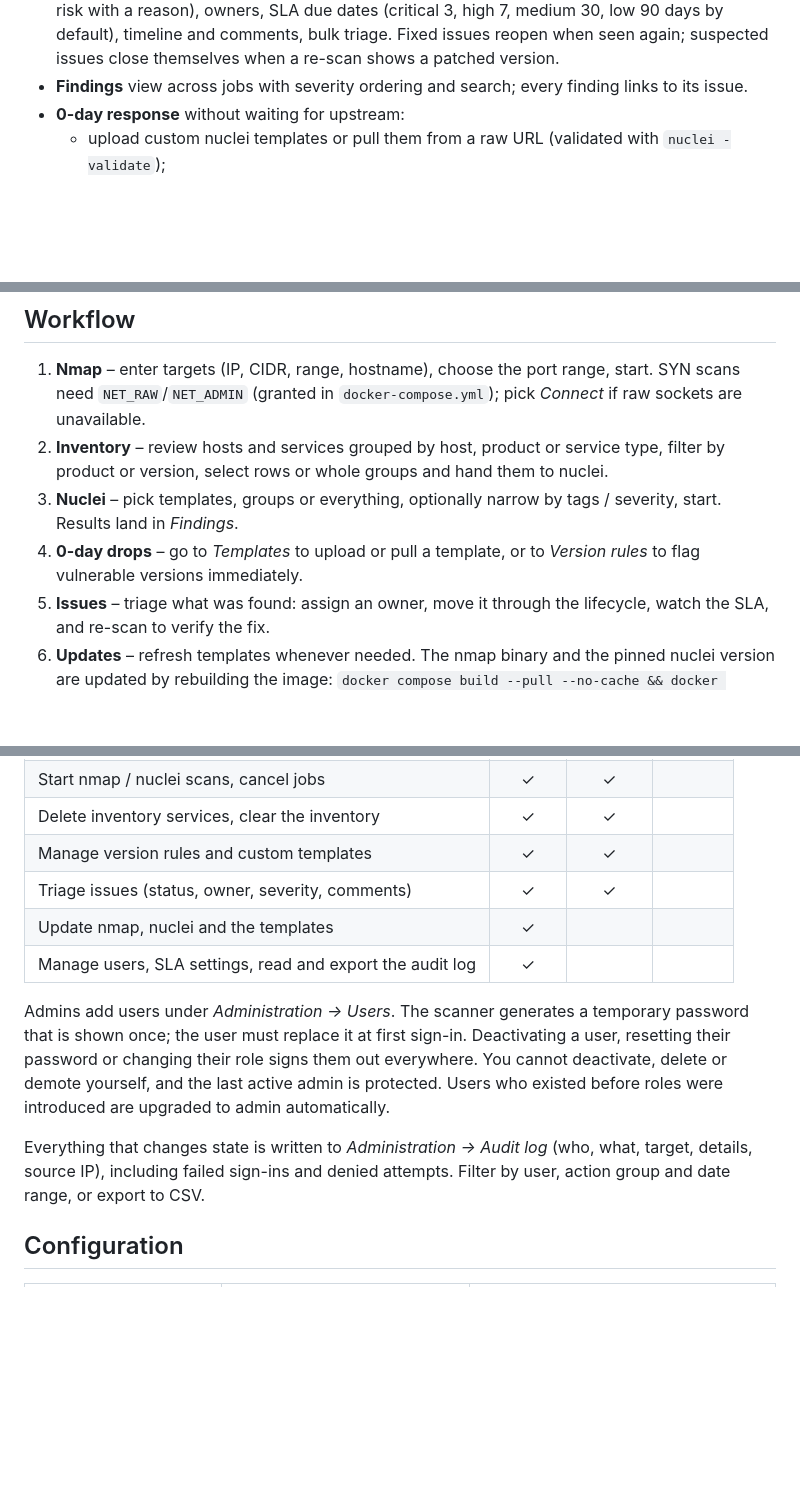
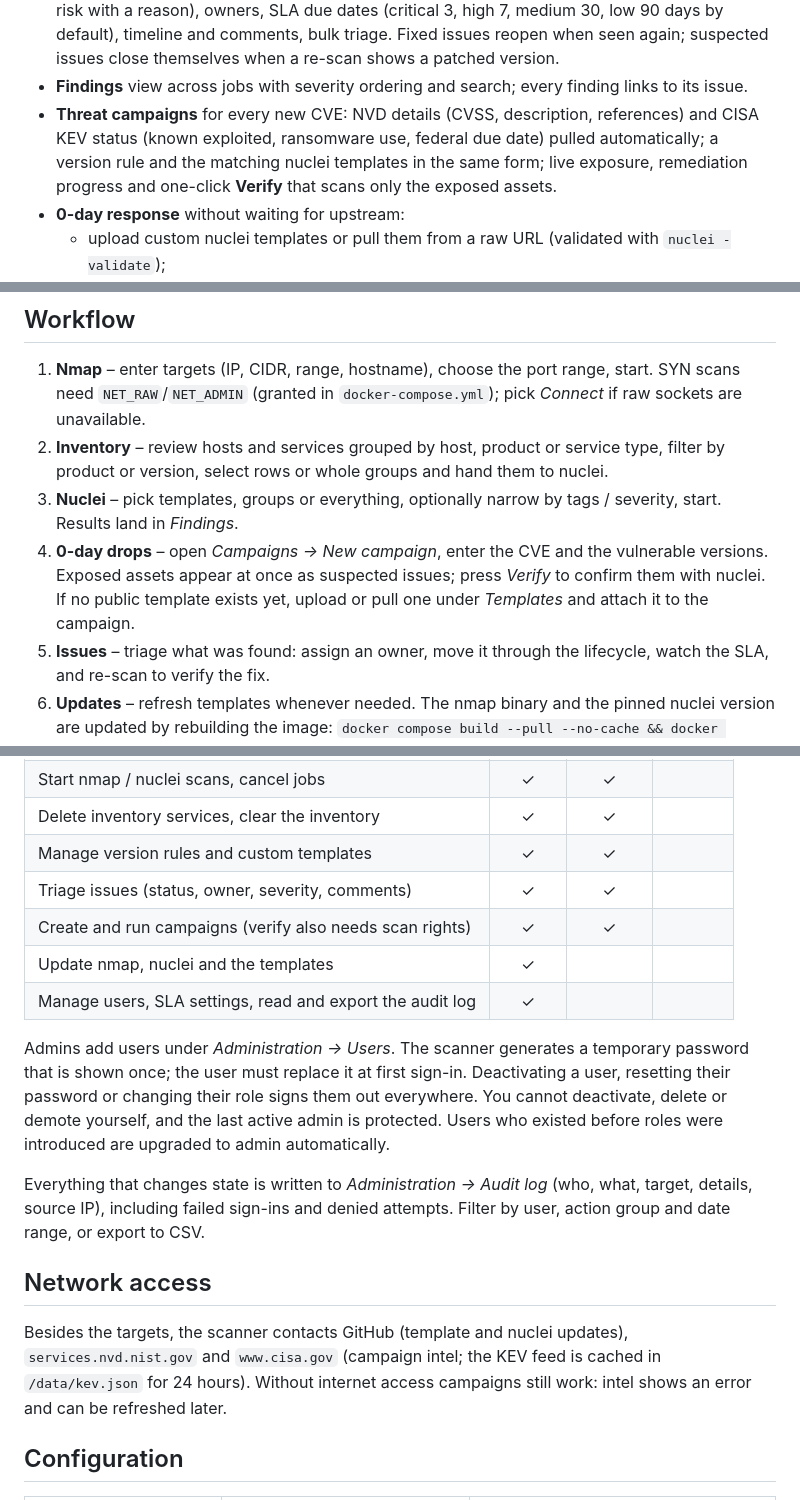
Before and after one commit to zildjiean/Vulnerabilty-Rapid-Scanner, a Markdown page: README.md, 3 parts joined by grey strips. Rendered like a GitHub page; blank space fills up the shorter version.

Commit message:
docs: campaigns in README, network access notes, changelog
Co-Authored-By: Claude Opus 5.5 <noreply@anthropic.com>

```diff
--- a/README.md
+++ b/README.md
@@ -27,6 +27,10 @@ Everything runs in one container. No external services, no accounts, works offli
   SLA due dates (critical 3, high 7, medium 30, low 90 days by default), timeline and comments, bulk triage.
   Fixed issues reopen when seen again; suspected issues close themselves when a re-scan shows a patched version.
 - **Findings** view across jobs with severity ordering and search; every finding links to its issue.
+- **Threat campaigns** for every new CVE: NVD details (CVSS, description, references) and CISA KEV status
+  (known exploited, ransomware use, federal due date) pulled automatically; a version rule and the matching
+  nuclei templates in the same form; live exposure, remediation progress and one-click **Verify** that scans only
+  the exposed assets.
 - **0-day response** without waiting for upstream:
   - upload custom nuclei templates or pull them from a raw URL (validated with `nuclei -validate`);
   - version-match rules (`php` + `< 8.3.15`) evaluated against the inventory after every scan, no traffic to targets.
@@ -60,8 +64,9 @@ Open <http://localhost:8000> and sign in with **admin / changeme**. You must set
 2. **Inventory** – review hosts and services grouped by host, product or service type, filter by product or
    version, select rows or whole groups and hand them to nuclei.
 3. **Nuclei** – pick templates, groups or everything, optionally narrow by tags / severity, start. Results land in *Findings*.
-4. **0-day drops** – go to *Templates* to upload or pull a template, or to *Version rules* to flag vulnerable
-   versions immediately.
+4. **0-day drops** – open *Campaigns → New campaign*, enter the CVE and the vulnerable versions. Exposed assets
+   appear at once as suspected issues; press *Verify* to confirm them with nuclei. If no public template exists
+   yet, upload or pull one under *Templates* and attach it to the campaign.
 5. **Issues** – triage what was found: assign an owner, move it through the lifecycle, watch the SLA, and
    re-scan to verify the fix.
 6. **Updates** – refresh templates whenever needed. The nmap binary and the pinned nuclei version are updated by
@@ -76,6 +81,7 @@ Open <http://localhost:8000> and sign in with **admin / changeme**. You must set
 | Delete inventory services, clear the inventory | ✓ | ✓ | |
 | Manage version rules and custom templates | ✓ | ✓ | |
 | Triage issues (status, owner, severity, comments) | ✓ | ✓ | |
+| Create and run campaigns (verify also needs scan rights) | ✓ | ✓ | |
 | Update nmap, nuclei and the templates | ✓ | | |
 | Manage users, SLA settings, read and export the audit log | ✓ | | |
 
@@ -86,6 +92,12 @@ Users who existed before roles were introduced are upgraded to admin automatical
 
 Everything that changes state is written to *Administration → Audit log* (who, what, target, details, source IP),
 including failed sign-ins and denied attempts. Filter by user, action group and date range, or export to CSV.
+
+## Network access
+
+Besides the targets, the scanner contacts GitHub (template and nuclei updates), `services.nvd.nist.gov` and
+`www.cisa.gov` (campaign intel; the KEV feed is cached in `/data/kev.json` for 24 hours). Without internet
+access campaigns still work: intel shows an error and can be refreshed later.
 
 ## Configuration
 
```
Also changed, not shown: CHANGELOG.md (+5 -0 lines).
